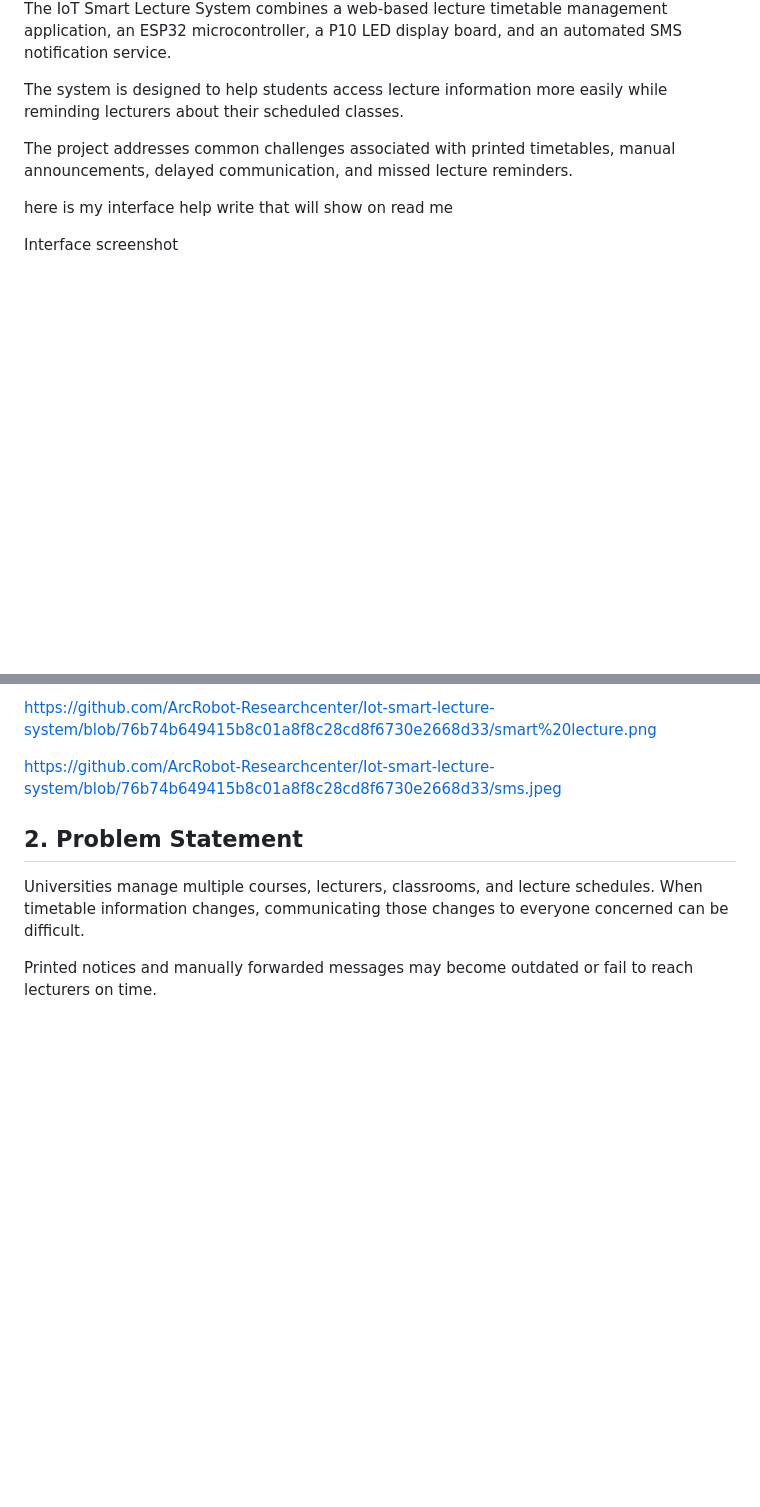
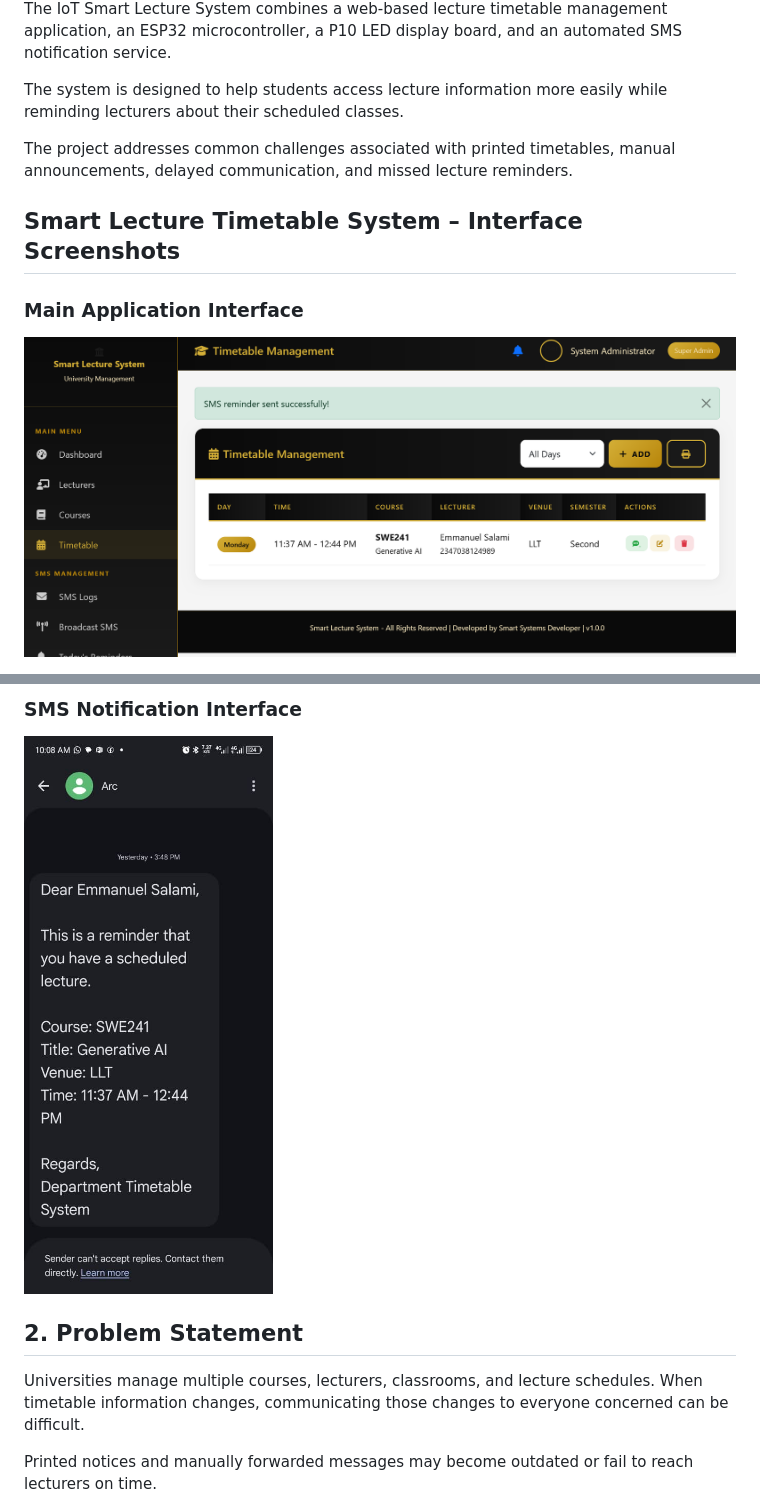
Before and after one commit to ArcRobot-Researchcenter/Iot-smart-lecture-system, a Markdown page: README.md, 2 parts joined by grey strips. Drawn GitHub-style; blank space fills up the shorter version.

```diff
--- a/README.md
+++ b/README.md
@@ -12,7 +12,8 @@ The system is designed to help students access lecture information more easily w
 
 The project addresses common challenges associated with printed timetables, manual announcements, delayed communication, and missed lecture reminders.
 
-here is my interface help write that will show on read me
+## Smart Lecture Timetable System – Interface Screenshots
 
-Interface screenshot
+### Main Application Interface
+![Smart Lecture App Interface](https://raw.githubusercontent.com/ArcRobot-Researchcenter/Iot-smart-lecture-system/76b74b649415b8c01a8f8c28cd8f6730e2668d33/smart%20lecture%20app.png)
 
@@ -20,7 +22,6 @@ https://github.com/ArcRobot-Researchcenter/Iot-smart-lecture-system/blob/76b74b6
 
-https://github.com/ArcRobot-Researchcenter/Iot-smart-lecture-system/blob/76b74b649415b8c01a8f8c28cd8f6730e2668d33/smart%20lecture.png
-
-https://github.com/ArcRobot-Researchcenter/Iot-smart-lecture-system/blob/76b74b649415b8c01a8f8c28cd8f6730e2668d33/sms.jpeg
+### SMS Notification Interface
+![Smart Lecture SMS Notifications](https://raw.githubusercontent.com/ArcRobot-Researchcenter/Iot-smart-lecture-system/76b74b649415b8c01a8f8c28cd8f6730e2668d33/sms.jpeg)
 
 ## 2. Problem Statement
 
```
Also changed, not shown: other parts of README.md (+2 -1 lines).
